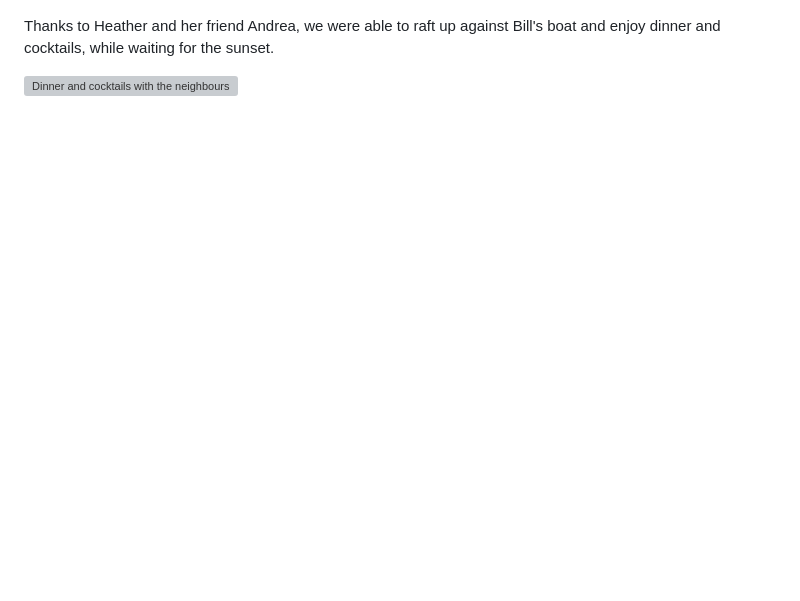
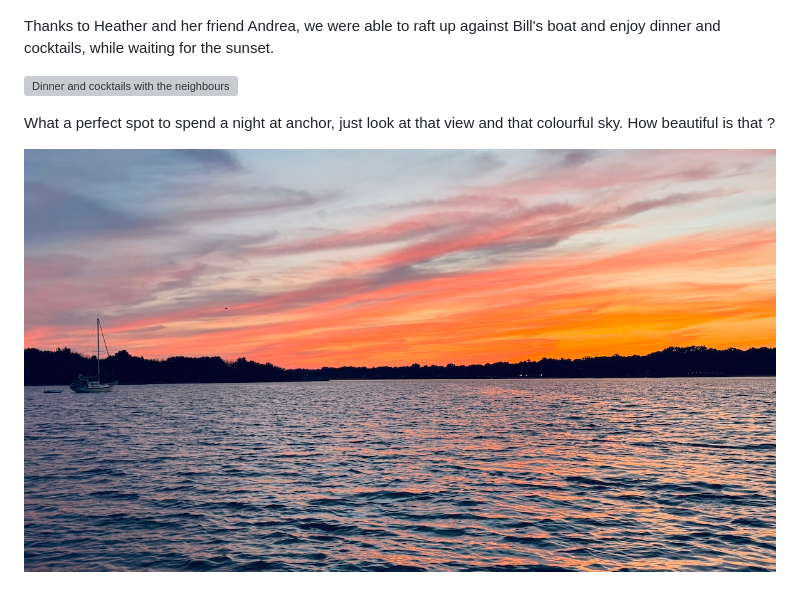
Before and after one commit to fritz-mann/panorama-sailing, a Markdown page: logbook/2026-07-04-who-wants-to-join-me-for-a-swim.md, the part around the change. GitHub-like rendering; pictures changed too: images/logbook/perfect-spot-to-spend-the-night.jpg (added); blank space fills up the shorter version; grey boxes are pictures that could not be loaded.

Commit message:
Update Logbook “2026-07-04-who-wants-to-join-me-for-a-swim”

```diff
--- a/logbook/2026-07-04-who-wants-to-join-me-for-a-swim.md
+++ b/logbook/2026-07-04-who-wants-to-join-me-for-a-swim.md
@@ -19,3 +19,7 @@ Mircea is patiently waiting for the sun to set on Dowker's Bay.
 Thanks to Heather and her friend Andrea, we were able to raft up against Bill's boat and enjoy dinner and cocktails, while waiting for the sunset.
 
 ![Dinner and cocktails with the neighbours, waiting for sunset in the bay.](/images/logbook/dinner-with-the-neighbours-at-anchor-on-sail-boat.jpg "Dinner and cocktails with the neighbours, waiting for sunset in the bay.")
+
+What a perfect spot to spend a night at anchor, just look at that view  and that colourful sky. How beautiful is that ?
+
+![What a perfect spot to spend a night at anchor, just look at that view  and that colourful sky](/images/logbook/perfect-spot-to-spend-the-night.jpg "What a perfect spot to spend a night at anchor, just look at that view  and that colourful sky")
```
